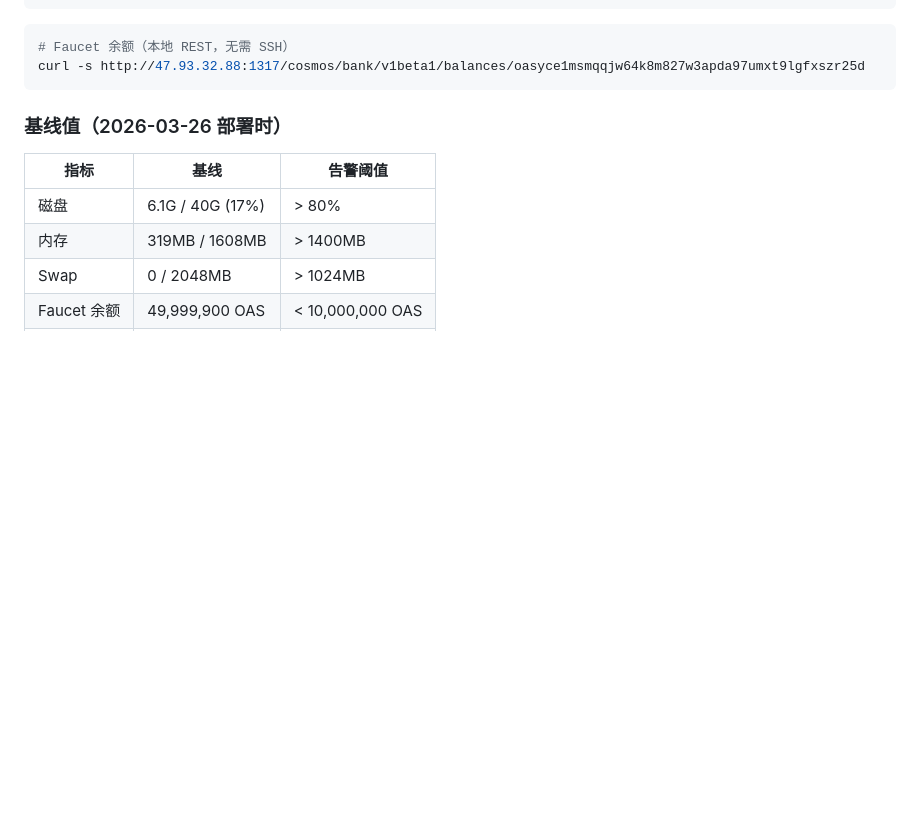
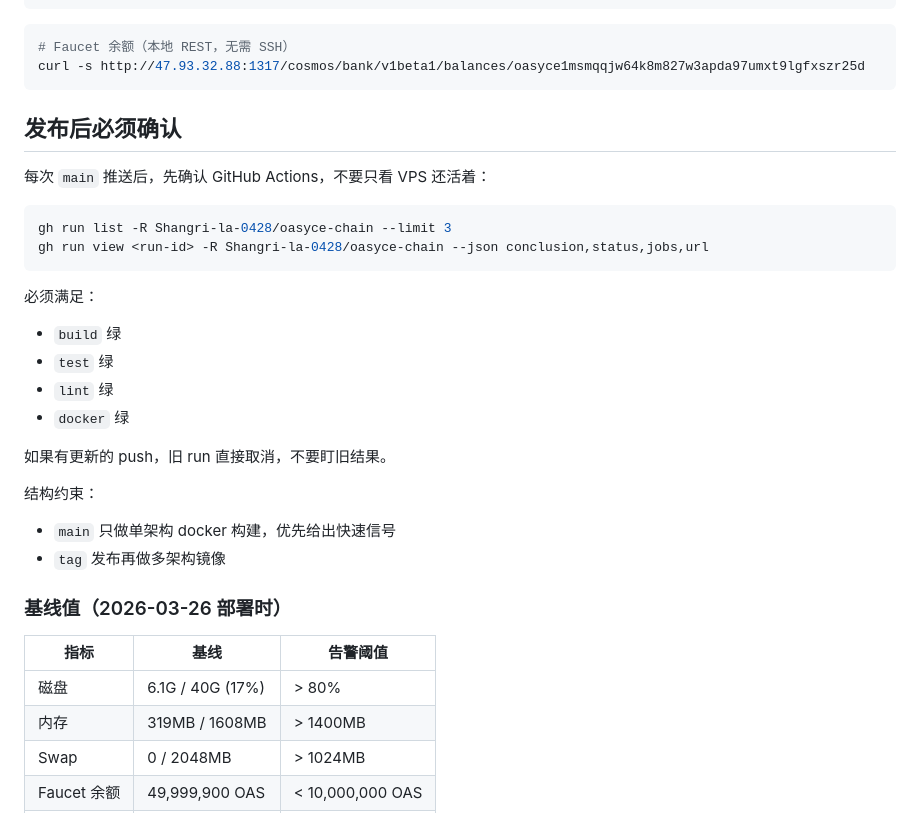
Before and after one commit to Shangri-la-0428/oasyce-chain, a Markdown page: docs/OPS_RUNBOOK.md, the part around the change. GitHub-like rendering; blank space fills up the shorter version.

Commit message:
Document post-release CI checks

````diff
--- a/docs/OPS_RUNBOOK.md
+++ b/docs/OPS_RUNBOOK.md
@@ -20,6 +20,29 @@ echo "=== Mem ===" && free -m | grep Mem
 # Faucet 余额（本地 REST，无需 SSH）
 curl -s http://47.93.32.88:1317/cosmos/bank/v1beta1/balances/oasyce1msmqqjw64k8m827w3apda97umxt9lgfxszr25d
 ```
+
+## 发布后必须确认
+
+每次 `main` 推送后，先确认 GitHub Actions，不要只看 VPS 还活着：
+
+```bash
+gh run list -R Shangri-la-0428/oasyce-chain --limit 3
+gh run view <run-id> -R Shangri-la-0428/oasyce-chain --json conclusion,status,jobs,url
+```
+
+必须满足：
+
+- `build` 绿
+- `test` 绿
+- `lint` 绿
+- `docker` 绿
+
+如果有更新的 push，旧 run 直接取消，不要盯旧结果。
+
+结构约束：
+
+- `main` 只做单架构 docker 构建，优先给出快速信号
+- `tag` 发布再做多架构镜像
 
 ### 基线值（2026-03-26 部署时）
 
````
